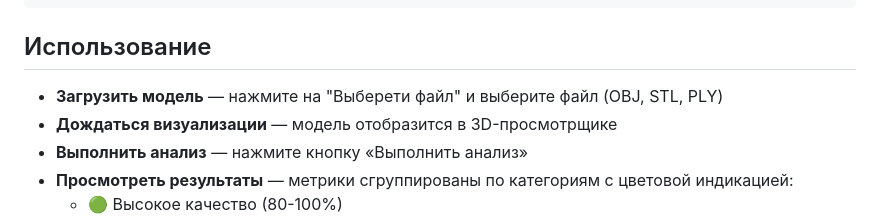
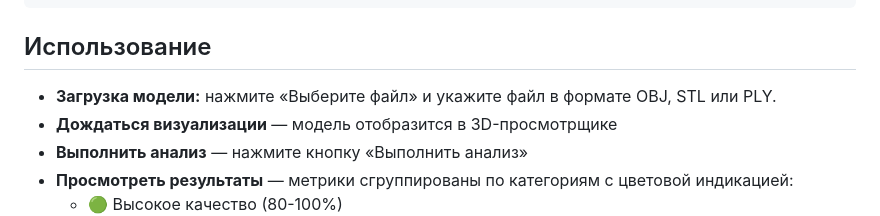
Before and after one commit to KristinaImbir/3d-quality-analyzer, a Markdown page: README.md, the part around the change. Drawn GitHub-style.

````diff
--- a/README.md
+++ b/README.md
@@ -76,7 +76,7 @@ docker-compose down
 ```
 
 ## Использование
-- **Загрузить модель** — нажмите на "Выберети файл" и выберите файл (OBJ, STL, PLY)
+- **Загрузка модели:** нажмите «Выберите файл» и укажите файл в формате OBJ, STL или PLY.
 - **Дождаться визуализации** — модель отобразится в 3D-просмотрщике
 - **Выполнить анализ** — нажмите кнопку «Выполнить анализ»
 - **Просмотреть результаты** — метрики сгруппированы по категориям с цветовой индикацией:
````
